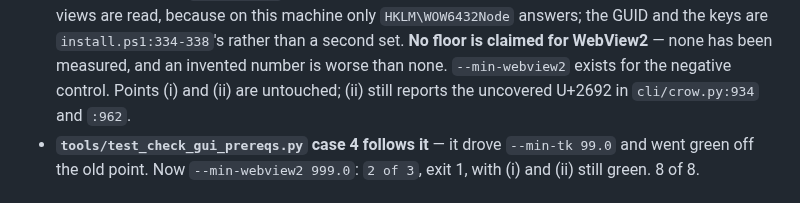
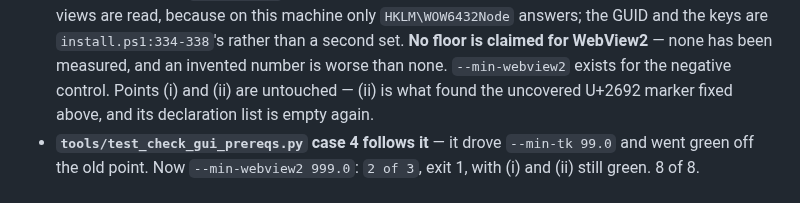
Before and after one commit to birhantprkc/Crow, a Markdown page: CHANGELOG.md, the part around the change. GitHub-like rendering.

Commit message:
The CHANGELOG contradicted itself about U+2692 two paragraphs apart
The checker entry still said "(ii) still reports the uncovered U+2692 in
cli/crow.py:934 and :962" while the entry above it says the marker was replaced.
Both were written in the same session, an hour apart.

Co-Authored-By: Claude Opus 5 <noreply@anthropic.com>

```diff
--- a/CHANGELOG.md
+++ b/CHANGELOG.md
@@ -81,8 +81,8 @@ gate, so neither blocked anything — which is exactly why they could sit green
   views are read, because on this machine only `HKLM\WOW6432Node` answers; the GUID and the keys are
   `install.ps1:334-338`'s rather than a second set. **No floor is claimed for WebView2** — none has
   been measured, and an invented number is worse than none. `--min-webview2` exists for the negative
-  control. Points (i) and (ii) are untouched; (ii) still reports the uncovered U+2692 in
-  `cli/crow.py:934` and `:962`.
+  control. Points (i) and (ii) are untouched — (ii) is what found the uncovered U+2692 marker fixed
+  above, and its declaration list is empty again.
 - **`tools/test_check_gui_prereqs.py` case 4 follows it** — it drove `--min-tk 99.0` and went green
   off the old point. Now `--min-webview2 999.0`: `2 of 3`, exit 1, with (i) and (ii) still green.
   8 of 8.
```
